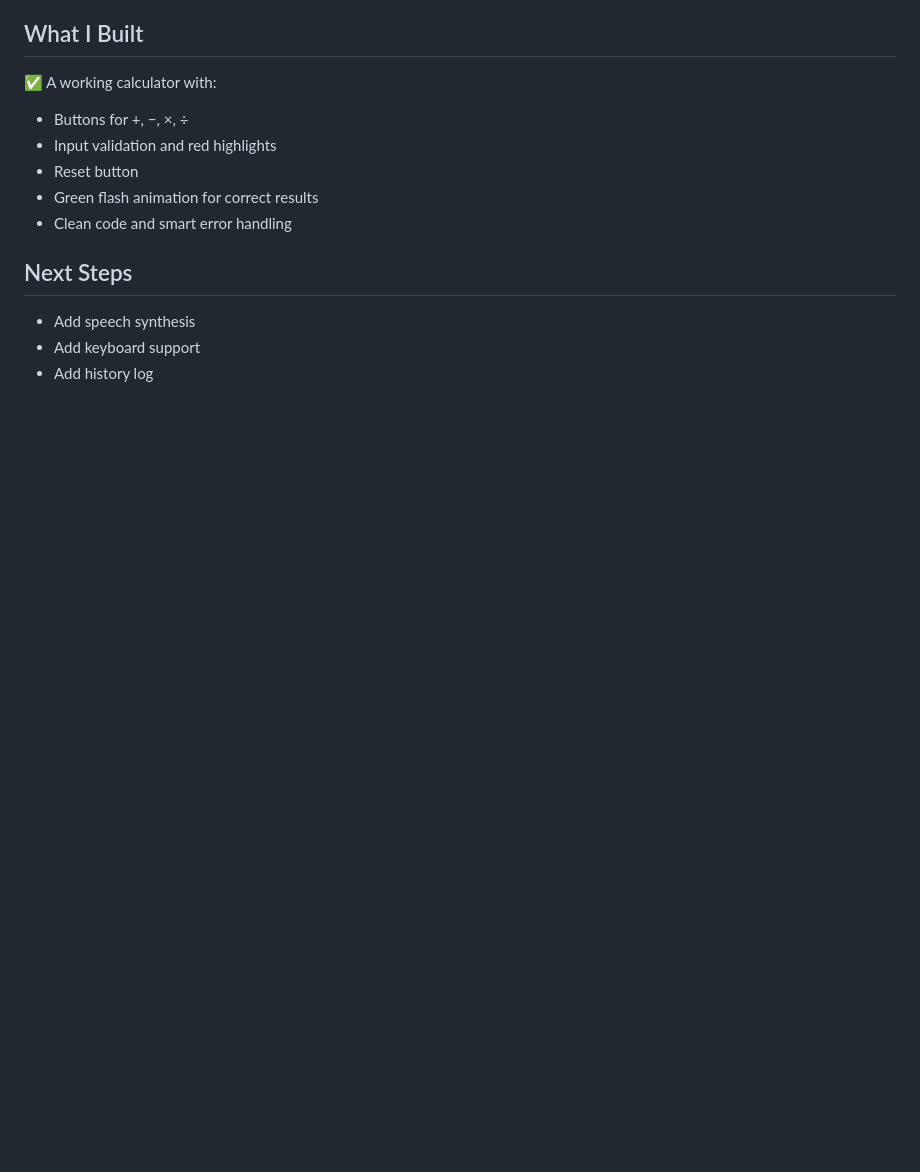
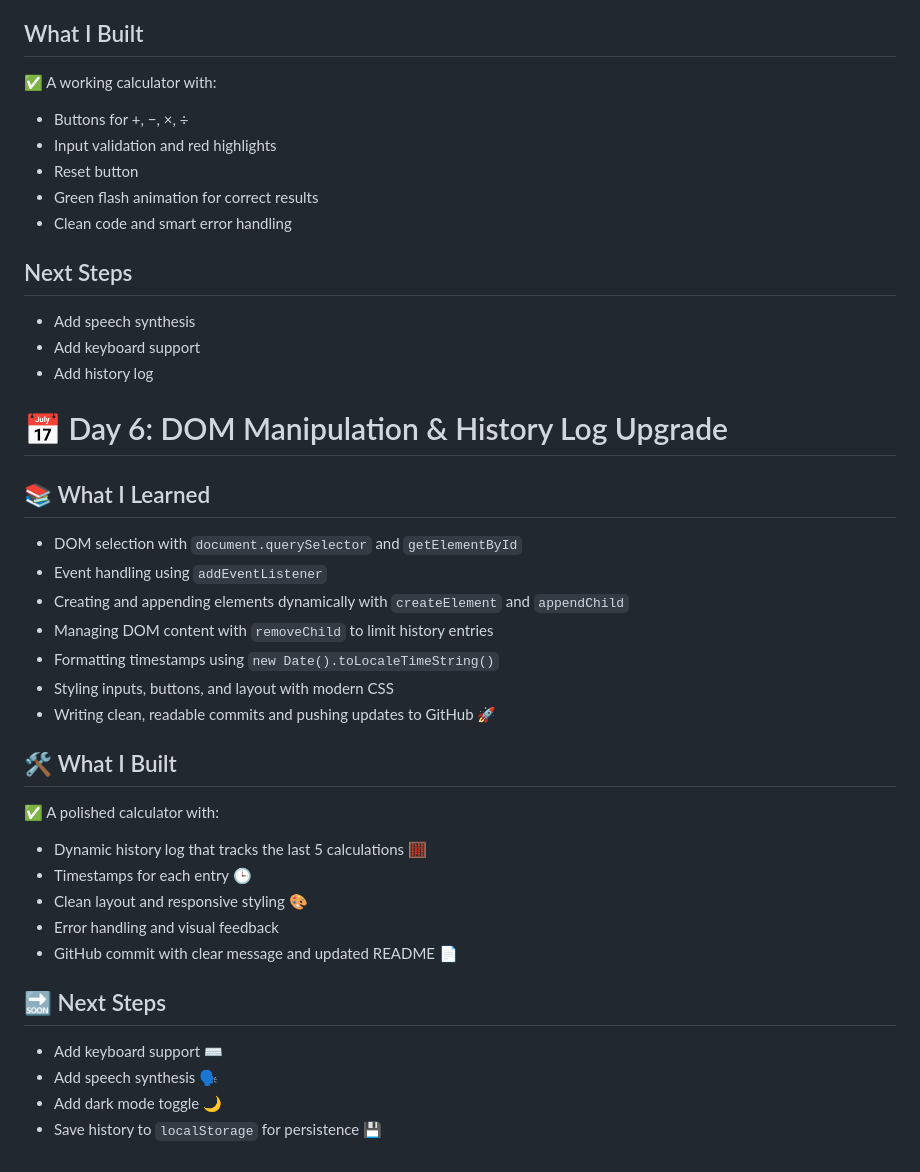
Before and after one commit to mikaelgartner/30-day-sprint, a Markdown page: README.md, the part around the change. Rendered like a GitHub page; blank space fills up the shorter version.

Commit message:
Day 6: Added learnings and progress to README.md

```diff
--- a/README.md
+++ b/README.md
@@ -104,3 +104,28 @@ This was a deep dive into how Flexbox and media queries interact — and how com
 - Add speech synthesis
 - Add keyboard support
 - Add history log
+
+# 📅 Day 6: DOM Manipulation & History Log Upgrade
+
+## 📚 What I Learned
+- DOM selection with `document.querySelector` and `getElementById`
+- Event handling using `addEventListener`
+- Creating and appending elements dynamically with `createElement` and `appendChild`
+- Managing DOM content with `removeChild` to limit history entries
+- Formatting timestamps using `new Date().toLocaleTimeString()`
+- Styling inputs, buttons, and layout with modern CSS
+- Writing clean, readable commits and pushing updates to GitHub 🚀
+
+## 🛠️ What I Built
+✅ A polished calculator with:
+- Dynamic history log that tracks the last 5 calculations 🧮
+- Timestamps for each entry 🕒
+- Clean layout and responsive styling 🎨
+- Error handling and visual feedback
+- GitHub commit with clear message and updated README 📄
+
+## 🔜 Next Steps
+- Add keyboard support ⌨️
+- Add speech synthesis 🗣️
+- Add dark mode toggle 🌙
+- Save history to `localStorage` for persistence 💾
```
